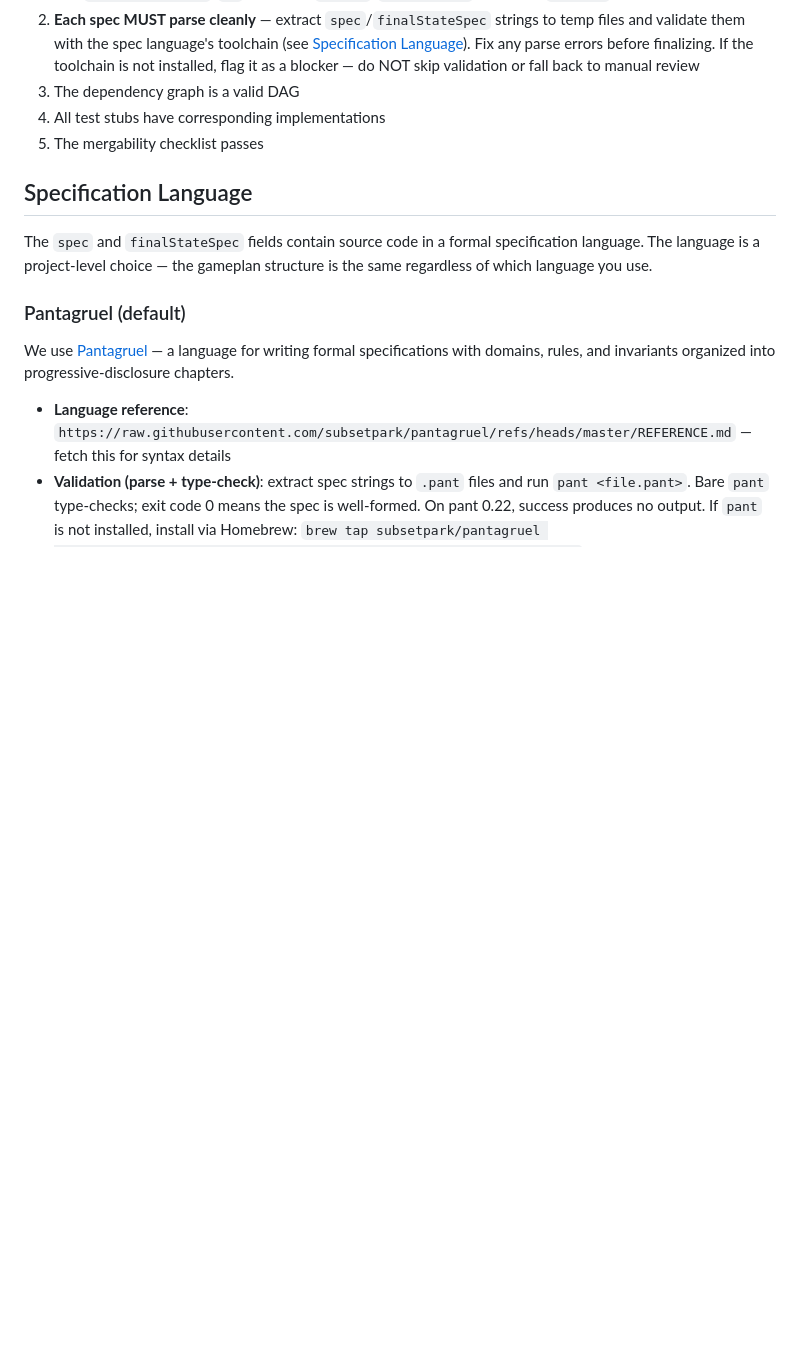
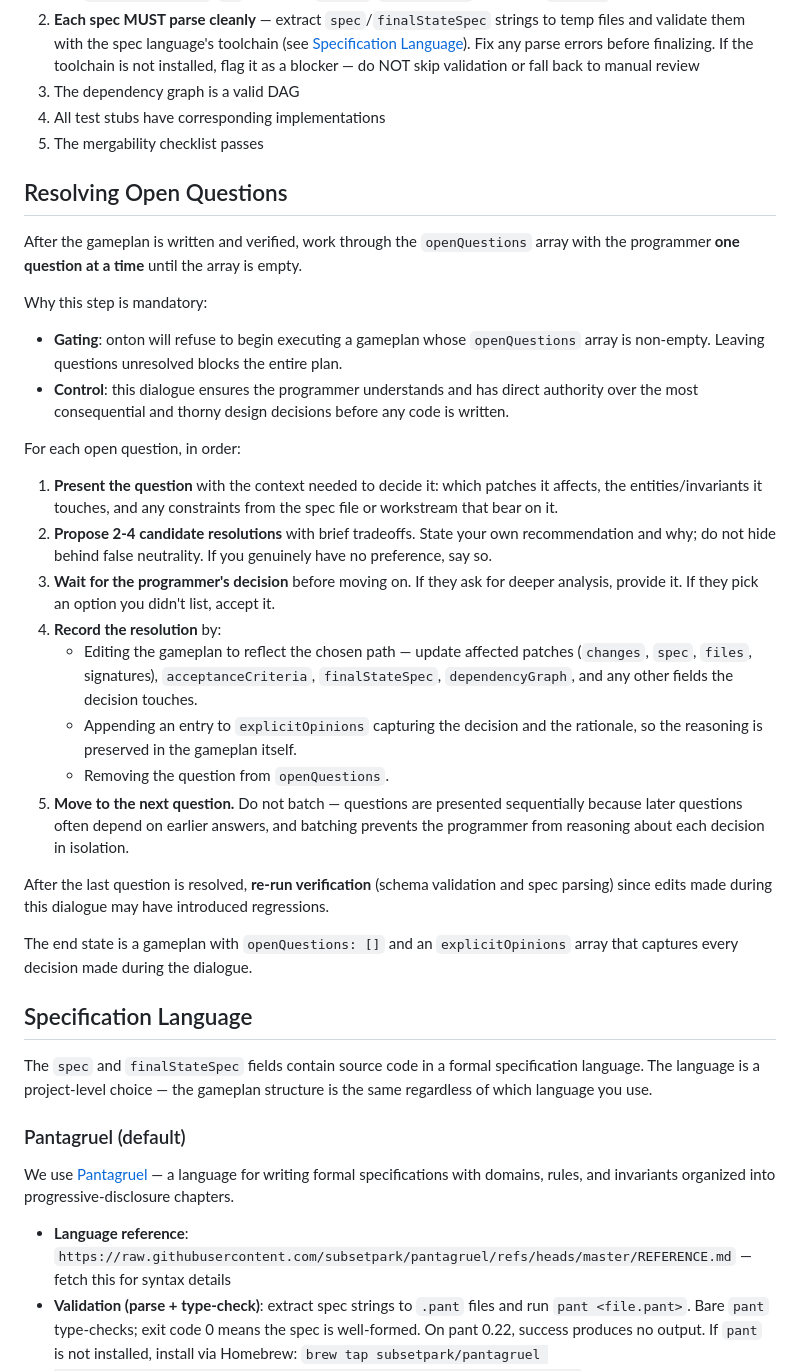
Before and after one commit to flowglad/onton, a Markdown page: skills/write-gameplan/SKILL.md, the part around the change. GitHub-like rendering; blank space fills up the shorter version.

Commit message:
write-gameplan: resolve open questions interactively after construction
After the gameplan is written and verified, walk the programmer through
the openQuestions array one at a time, recording each resolution in
explicitOpinions and emptying the array. This both unblocks onton
(which refuses gameplans with non-empty openQuestions) and gives the
programmer direct control over the thorniest design decisions.

Co-Authored-By: Claude Opus 4.7 <noreply@anthropic.com>

```diff
--- a/skills/write-gameplan/SKILL.md
+++ b/skills/write-gameplan/SKILL.md
@@ -173,6 +173,30 @@ After writing the gameplan JSON, verify:
 4. All test stubs have corresponding implementations
 5. The mergability checklist passes
 
+## Resolving Open Questions
+
+After the gameplan is written and verified, work through the `openQuestions` array with the programmer **one question at a time** until the array is empty.
+
+Why this step is mandatory:
+
+- **Gating**: onton will refuse to begin executing a gameplan whose `openQuestions` array is non-empty. Leaving questions unresolved blocks the entire plan.
+- **Control**: this dialogue ensures the programmer understands and has direct authority over the most consequential and thorny design decisions before any code is written.
+
+For each open question, in order:
+
+1. **Present the question** with the context needed to decide it: which patches it affects, the entities/invariants it touches, and any constraints from the spec file or workstream that bear on it.
+2. **Propose 2-4 candidate resolutions** with brief tradeoffs. State your own recommendation and why; do not hide behind false neutrality. If you genuinely have no preference, say so.
+3. **Wait for the programmer's decision** before moving on. If they ask for deeper analysis, provide it. If they pick an option you didn't list, accept it.
+4. **Record the resolution** by:
+   - Editing the gameplan to reflect the chosen path — update affected patches (`changes`, `spec`, `files`, signatures), `acceptanceCriteria`, `finalStateSpec`, `dependencyGraph`, and any other fields the decision touches.
+   - Appending an entry to `explicitOpinions` capturing the decision and the rationale, so the reasoning is preserved in the gameplan itself.
+   - Removing the question from `openQuestions`.
+5. **Move to the next question.** Do not batch — questions are presented sequentially because later questions often depend on earlier answers, and batching prevents the programmer from reasoning about each decision in isolation.
+
+After the last question is resolved, **re-run verification** (schema validation and spec parsing) since edits made during this dialogue may have introduced regressions.
+
+The end state is a gameplan with `openQuestions: []` and an `explicitOpinions` array that captures every decision made during the dialogue.
+
 ## Specification Language
 
 The `spec` and `finalStateSpec` fields contain source code in a formal specification language. The language is a project-level choice — the gameplan structure is the same regardless of which language you use.
```
